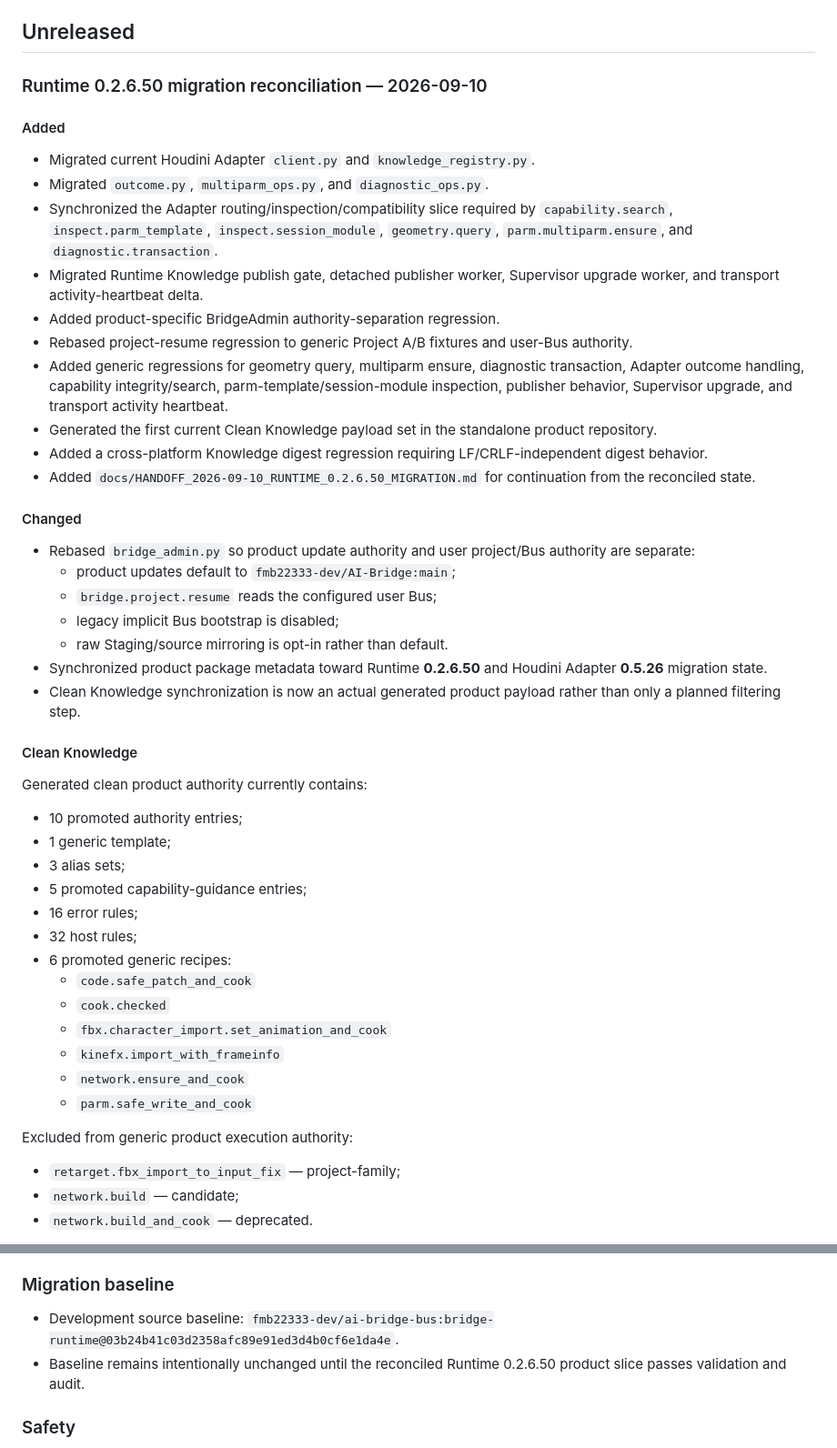
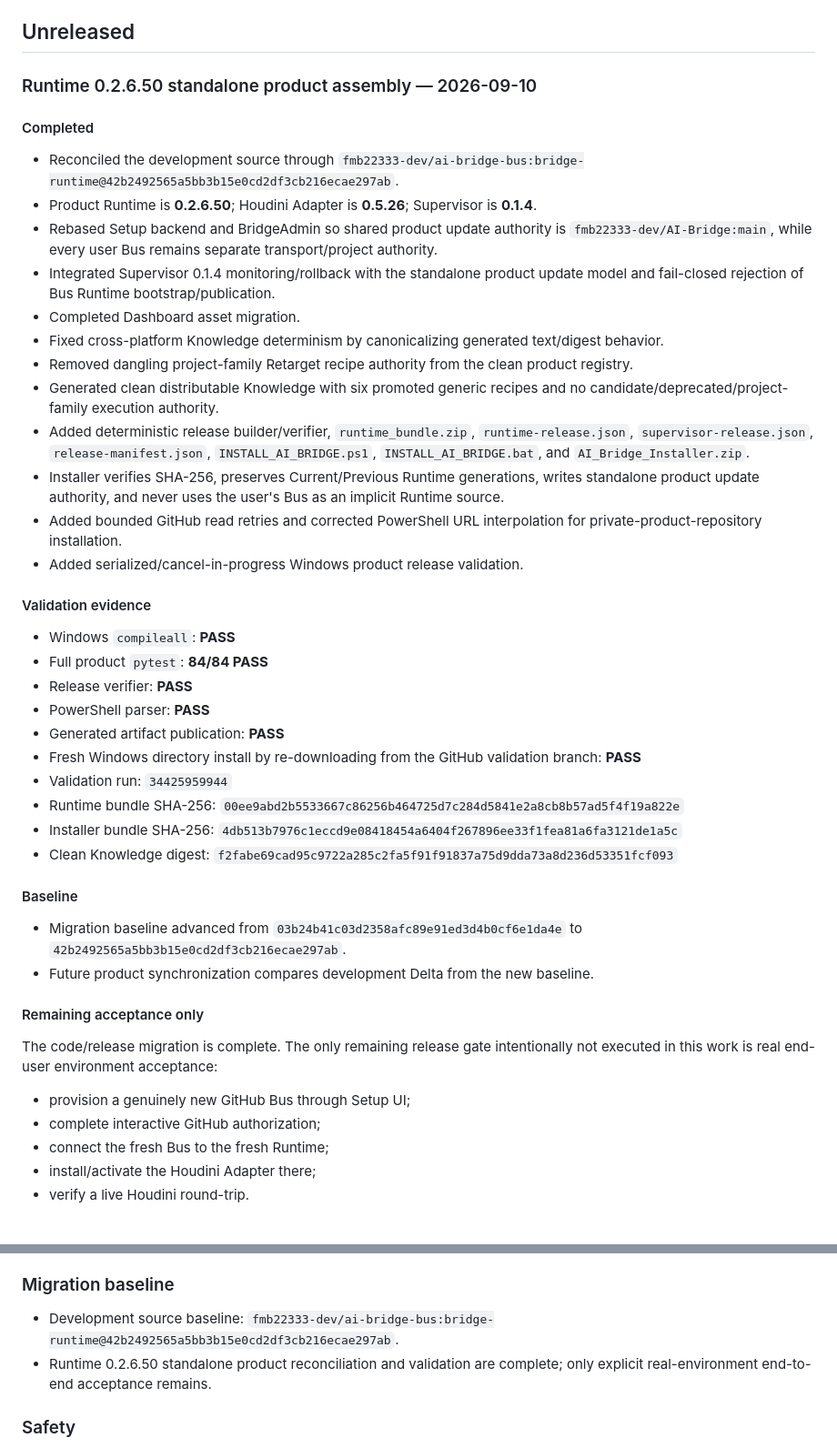
Before and after one commit to fmb22333-dev/AI-Bridge, a Markdown page: CHANGELOG.md, 2 parts joined by grey strips. Shown at 91% size. GitHub-like rendering.

Commit message:
Record completed standalone product assembly

```diff
--- a/CHANGELOG.md
+++ b/CHANGELOG.md
@@ -8,47 +8,43 @@ For logging rules, see `docs/CHANGE_POLICY.md`.
 
 ## Unreleased
 
-### Runtime 0.2.6.50 migration reconciliation — 2026-09-10
+### Runtime 0.2.6.50 standalone product assembly — 2026-09-10
 
-#### Added
-- Migrated current Houdini Adapter `client.py` and `knowledge_registry.py`.
-- Migrated `outcome.py`, `multiparm_ops.py`, and `diagnostic_ops.py`.
-- Synchronized the Adapter routing/inspection/compatibility slice required by `capability.search`, `inspect.parm_template`, `inspect.session_module`, `geometry.query`, `parm.multiparm.ensure`, and `diagnostic.transaction`.
-- Migrated Runtime Knowledge publish gate, detached publisher worker, Supervisor upgrade worker, and transport activity-heartbeat delta.
-- Added product-specific BridgeAdmin authority-separation regression.
-- Rebased project-resume regression to generic Project A/B fixtures and user-Bus authority.
-- Added generic regressions for geometry query, multiparm ensure, diagnostic transaction, Adapter outcome handling, capability integrity/search, parm-template/session-module inspection, publisher behavior, Supervisor upgrade, and transport activity heartbeat.
-- Generated the first current Clean Knowledge payload set in the standalone product repository.
-- Added a cross-platform Knowledge digest regression requiring LF/CRLF-independent digest behavior.
-- Added `docs/HANDOFF_2026-09-10_RUNTIME_0.2.6.50_MIGRATION.md` for continuation from the reconciled state.
+#### Completed
+- Reconciled the development source through `fmb22333-dev/ai-bridge-bus:bridge-runtime@42b2492565a5bb3b15e0cd2df3cb216ecae297ab`.
+- Product Runtime is **0.2.6.50**; Houdini Adapter is **0.5.26**; Supervisor is **0.1.4**.
+- Rebased Setup backend and BridgeAdmin so shared product update authority is `fmb22333-dev/AI-Bridge:main`, while every user Bus remains separate transport/project authority.
+- Integrated Supervisor 0.1.4 monitoring/rollback with the standalone product update model and fail-closed rejection of Bus Runtime bootstrap/publication.
+- Completed Dashboard asset migration.
+- Fixed cross-platform Knowledge determinism by canonicalizing generated text/digest behavior.
+- Removed dangling project-family Retarget recipe authority from the clean product registry.
+- Generated clean distributable Knowledge with six promoted generic recipes and no candidate/deprecated/project-family execution authority.
+- Added deterministic release builder/verifier, `runtime_bundle.zip`, `runtime-release.json`, `supervisor-release.json`, `release-manifest.json`, `INSTALL_AI_BRIDGE.ps1`, `INSTALL_AI_BRIDGE.bat`, and `AI_Bridge_Installer.zip`.
+- Installer verifies SHA-256, preserves Current/Previous Runtime generations, writes standalone product update authority, and never uses the user's Bus as an implicit Runtime source.
+- Added bounded GitHub read retries and corrected PowerShell URL interpolation for private-product-repository installation.
+- Added serialized/cancel-in-progress Windows product release validation.
 
-#### Changed
-- Rebased `bridge_admin.py` so product update authority and user project/Bus authority are separate:
-  - product updates default to `fmb22333-dev/AI-Bridge:main`;
-  - `bridge.project.resume` reads the configured user Bus;
-  - legacy implicit Bus bootstrap is disabled;
-  - raw Staging/source mirroring is opt-in rather than default.
-- Synchronized product package metadata toward Runtime **0.2.6.50** and Houdini Adapter **0.5.26** migration state.
-- Clean Knowledge synchronization is now an actual generated product payload rather than only a planned filtering step.
+#### Validation evidence
+- Windows `compileall`: **PASS**
+- Full product `pytest`: **84/84 PASS**
+- Release verifier: **PASS**
+- PowerShell parser: **PASS**
+- Generated artifact publication: **PASS**
+- Fresh Windows directory install by re-downloading from the GitHub validation branch: **PASS**
+- Validation run: `34425959944`
+- Runtime bundle SHA-256: `00ee9abd2b5533667c86256b464725d7c284d5841e2a8cb8b57ad5f4f19a822e`
+- Installer bundle SHA-256: `4db513b7976c1eccd9e08418454a6404f267896ee33f1fea81a6fa3121de1a5c`
+- Clean Knowledge digest: `f2fabe69cad95c9722a285c2fa5f91f91837a75d9dda73a8d236d53351fcf093`
 
-#### Clean Knowledge
-Generated clean product authority currently contains:
-- 10 promoted authority entries;
-- 1 generic template;
-- 3 alias sets;
-- 5 promoted capability-guidance entries;
-- 16 error rules;
-- 32 host rules;
-- 6 promoted generic recipes:
-  - `code.safe_patch_and_cook`
-  - `cook.checked`
-  - `fbx.character_import.set_animation_and_cook`
-  - `kinefx.import_with_frameinfo`
-  - `network.ensure_and_cook`
-  - `parm.safe_write_and_cook`
+#### Baseline
+- Migration baseline advanced from `03b24b41c03d2358afc89e91ed3d4b0cf6e1da4e` to `42b2492565a5bb3b15e0cd2df3cb216ecae297ab`.
+- Future product synchronization compares development Delta from the new baseline.
 
-Excluded from generic product execution authority:
-- `retarget.fbx_import_to_input_fix` — project-family;
-- `network.build` — candidate;
-- `network.build_and_cook` — deprecated.
+#### Remaining acceptance only
+The code/release migration is complete. The only remaining release gate intentionally not executed in this work is real end-user environment acceptance:
+- provision a genuinely new GitHub Bus through Setup UI;
+- complete interactive GitHub authorization;
+- connect the fresh Bus to the fresh Runtime;
+- install/activate the Houdini Adapter there;
+- verify a live Houdini round-trip.
 
@@ -114,8 +87,8 @@ Excluded from generic product execution authority:
 - Continuous synchronization classifies changes as SAFE COPY, REBASE REQUIRED, KNOWLEDGE REGENERATE, or DO NOT DISTRIBUTE.
 
 ### Migration baseline
-- Development source baseline: `fmb22333-dev/ai-bridge-bus:bridge-runtime@03b24b41c03d2358afc89e91ed3d4b0cf6e1da4e`.
-- Baseline remains intentionally unchanged until the reconciled Runtime 0.2.6.50 product slice passes validation and audit.
+- Development source baseline: `fmb22333-dev/ai-bridge-bus:bridge-runtime@42b2492565a5bb3b15e0cd2df3cb216ecae297ab`.
+- Runtime 0.2.6.50 standalone product reconciliation and validation are complete; only explicit real-environment end-to-end acceptance remains.
 
 ### Safety
 - Public/distributable content excludes developer Bridge IDs, credentials, sessions, workspaces, command history, project authority documents, local paths, and project-family/candidate knowledge as generic execution authority.
```
Also changed, not shown: other parts of CHANGELOG.md (+1 -24 lines).
